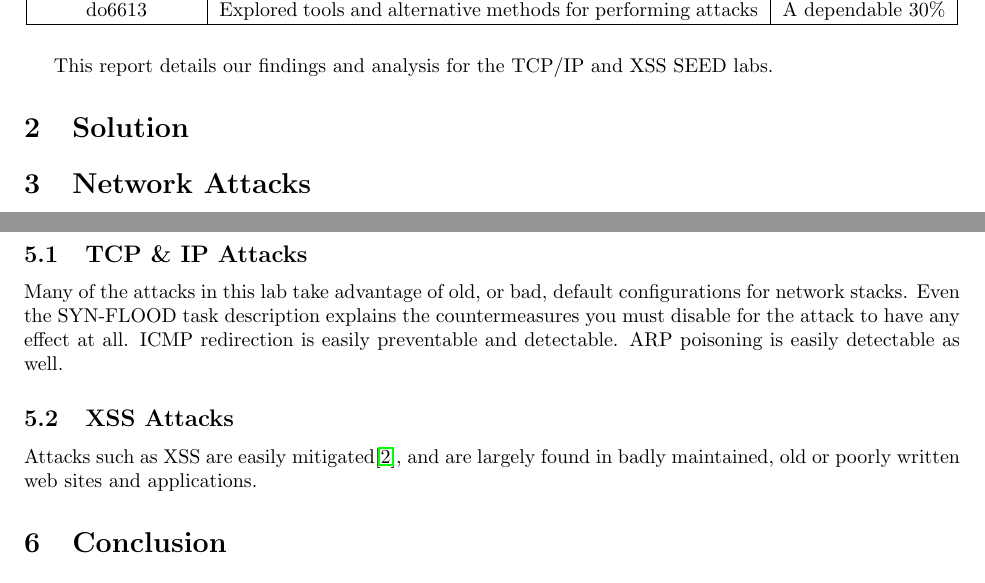
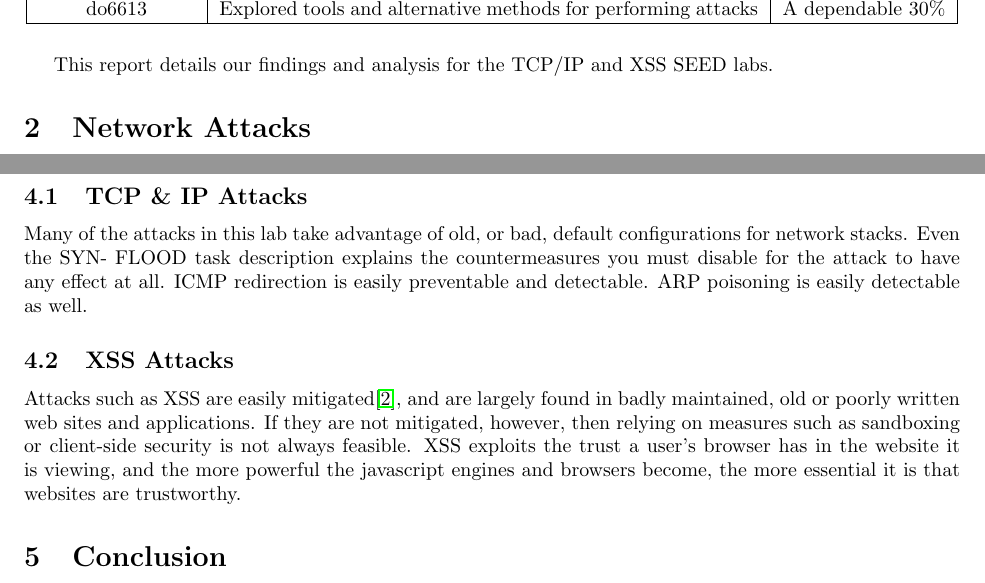
Before and after one commit to Ymbirtt/syssec2, a LaTeX document (main.tex, which reads reflection.tex): two parts of pages 1 and 7 of 8, joined at a grey line, cut so that both start at the same text. Compiled offline with pdfLaTeX.

Commit message:
Commenting out extraneous ‘Solution’ section command. Fixing line wrap in reflection and adding bumf about trustworthiness of websites.

```diff
--- a/main.tex
+++ b/main.tex
@@ -88,7 +88,7 @@
 
 \input{./intro.tex}
 
-\section{Solution}
+% \section{Solution}
 
 \input{./solution.tex}
 
--- a/reflection.tex
+++ b/reflection.tex
@@ -1,8 +1,13 @@
 \subsection{TCP \& IP Attacks}
-Many of the attacks in this lab take advantage of old, or bad, default configurations for network stacks.
-Even the SYN-FLOOD task description explains the countermeasures you must disable for the attack to have any effect at
-all. ICMP redirection is easily preventable and detectable. ARP poisoning is easily detectable as well.
+
+Many of the attacks in this lab take advantage of old, or bad, default configurations for network stacks. Even the SYN-
+FLOOD task description explains the countermeasures you must disable for the attack to have any effect at all. ICMP
+redirection is easily preventable and detectable. ARP poisoning is easily detectable as well.
 
 \subsection{XSS Attacks}
-Attacks such as XSS are easily mitigated\cite{cheatsheet}, and are largely found in badly maintained, old or poorly written web sites
-and applications.
+
+Attacks such as XSS are easily mitigated\cite{cheatsheet}, and are largely found in badly maintained, old or poorly
+written web sites and applications. If they are not mitigated, however, then relying on measures such as sandboxing or
+client-side security is not always feasible. XSS exploits the trust a user's browser has in the website it is viewing,
+and the more powerful the javascript engines and browsers  become, the more essential it is that websites are
+trustworthy.
```
